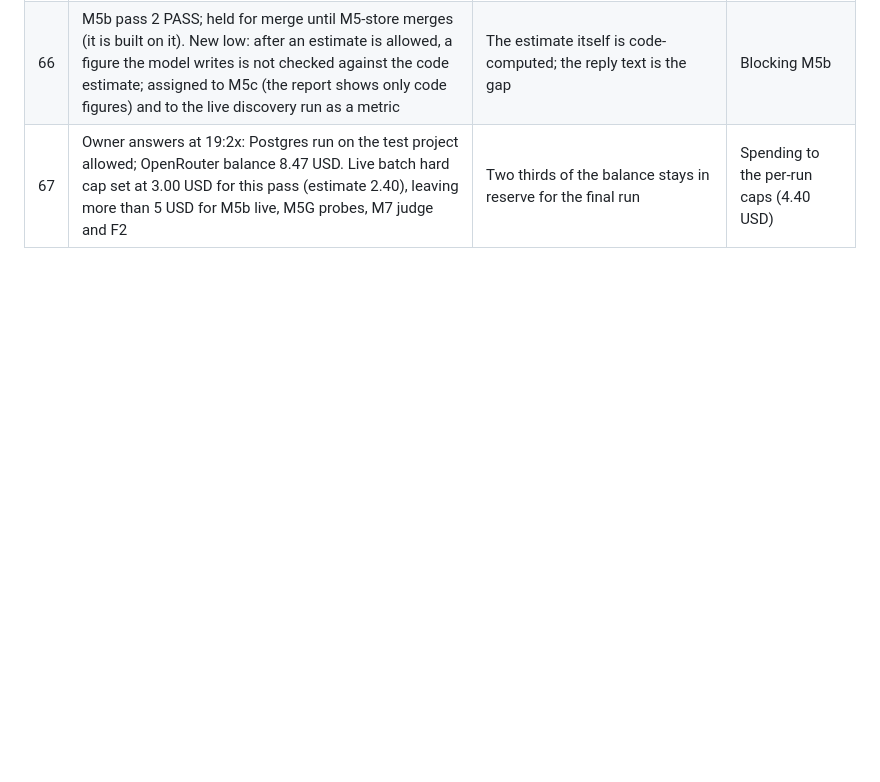
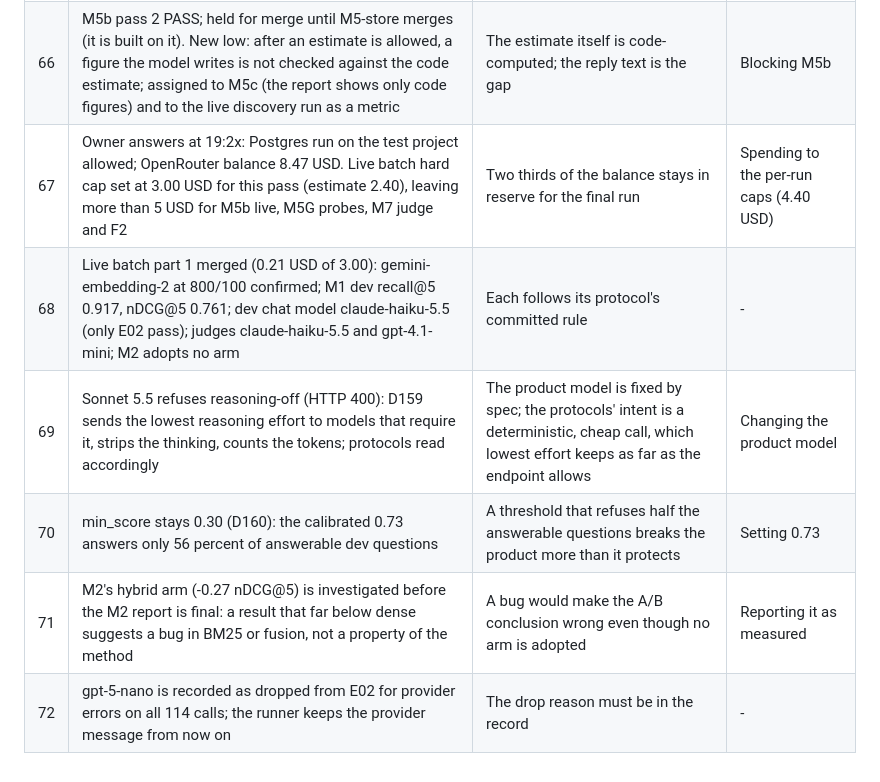
Before and after one commit to JinhoKim46/TC_AE_Sprint2_MILO, a Markdown page: docs/integrator-decisions.md, the part around the change. Drawn GitHub-style; blank space fills up the shorter version.

Commit message:
spec: D159 reasoning where required, D160 threshold; decisions 68-72
Co-Authored-By: Claude Opus 5.5 <noreply@anthropic.com>
Claude-Session: https://claude.ai/code/session_01R9xpatJC8o2pDvMX57MQAb

```diff
--- a/docs/integrator-decisions.md
+++ b/docs/integrator-decisions.md
@@ -75,3 +75,8 @@ Format: date, id, what was decided, why, what was rejected. Owner-only items are
 | 65 | M5b fix cycle 1 for the two medium findings (bare amounts past the reply check; daily spend in memory) and two lows, before merge; taint persistence goes to M5-store next cycle, 409 vs 429 to M6 | Mediums do not block under D125, but the bare-amount gap undermines the premature-estimate metric, the product promise | Merging as is |
 | 66 | M5b pass 2 PASS; held for merge until M5-store merges (it is built on it). New low: after an estimate is allowed, a figure the model writes is not checked against the code estimate; assigned to M5c (the report shows only code figures) and to the live discovery run as a metric | The estimate itself is code-computed; the reply text is the gap | Blocking M5b |
 | 67 | Owner answers at 19:2x: Postgres run on the test project allowed; OpenRouter balance 8.47 USD. Live batch hard cap set at 3.00 USD for this pass (estimate 2.40), leaving more than 5 USD for M5b live, M5G probes, M7 judge and F2 | Two thirds of the balance stays in reserve for the final run | Spending to the per-run caps (4.40 USD) |
+| 68 | Live batch part 1 merged (0.21 USD of 3.00): gemini-embedding-2 at 800/100 confirmed; M1 dev recall@5 0.917, nDCG@5 0.761; dev chat model claude-haiku-5.5 (only E02 pass); judges claude-haiku-5.5 and gpt-4.1-mini; M2 adopts no arm | Each follows its protocol's committed rule | - |
+| 69 | Sonnet 5.5 refuses reasoning-off (HTTP 400): D159 sends the lowest reasoning effort to models that require it, strips the thinking, counts the tokens; protocols read accordingly | The product model is fixed by spec; the protocols' intent is a deterministic, cheap call, which lowest effort keeps as far as the endpoint allows | Changing the product model |
+| 70 | min_score stays 0.30 (D160): the calibrated 0.73 answers only 56 percent of answerable dev questions | A threshold that refuses half the answerable questions breaks the product more than it protects | Setting 0.73 |
+| 71 | M2's hybrid arm (-0.27 nDCG@5) is investigated before the M2 report is final: a result that far below dense suggests a bug in BM25 or fusion, not a property of the method | A bug would make the A/B conclusion wrong even though no arm is adopted | Reporting it as measured |
+| 72 | gpt-5-nano is recorded as dropped from E02 for provider errors on all 114 calls; the runner keeps the provider message from now on | The drop reason must be in the record | - |
```
Also changed, not shown: SPEC.md (+5 -0 lines).
